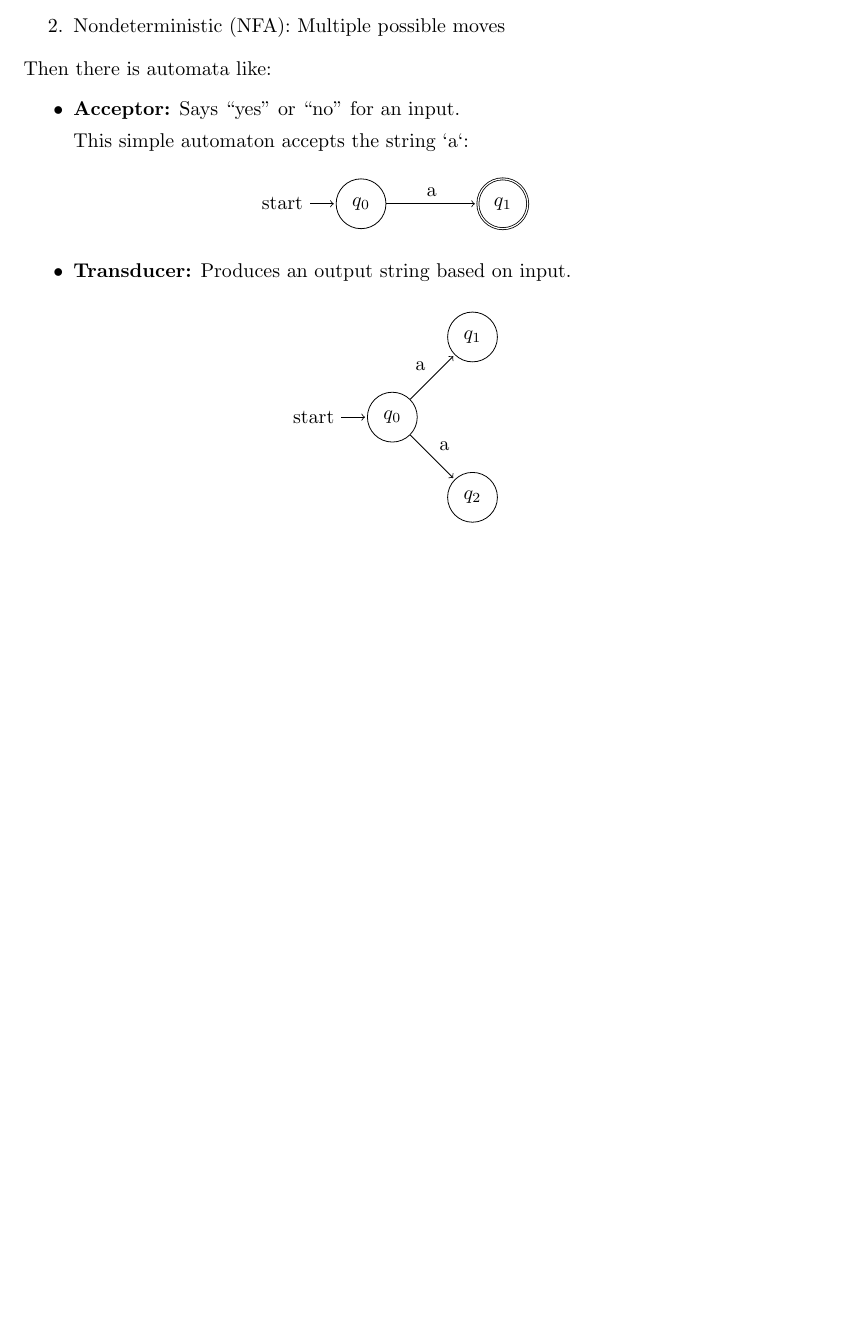
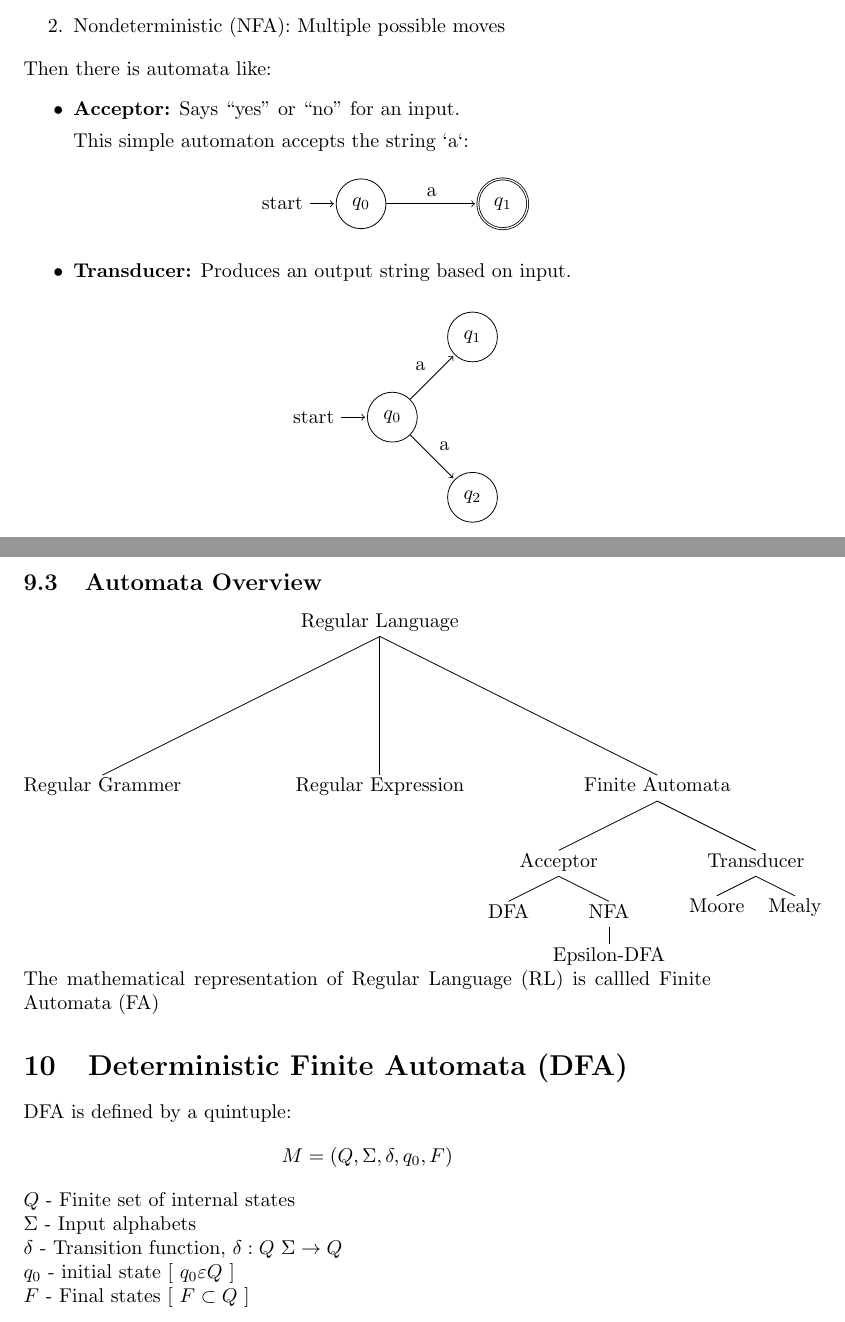
Before and after one commit to Ranger-NF/notes, a LaTeX document (TOC/theory-of-computation.tex): part of page 5 of 5 before the commit and two parts of pages 5 and 6 of 6 after it, the two joined at a grey line, cut so that both start at the same text, the shorter picture padded with empty space. Compiled offline with pdfLaTeX.

Commit message:
Added notes about DFaa

```diff
--- a/TOC/theory-of-computation.tex
+++ b/TOC/theory-of-computation.tex
@@ -5,6 +5,7 @@
 \usepackage{enumitem}
 \usepackage{amsmath}
 \usepackage{amssymb}
+\usepackage{qtree}
 \usepackage{tikz}
 \usetikzlibrary{automata, positioning}
 
@@ -284,4 +285,44 @@ Then there is automata like:
 
 \end{itemize}
 
+\subsection{Automata Overview}
+
+\Tree [.Regular\ Language
+  [.Regular\ Grammer ]
+  [.Regular\ Expression ]
+  [.Finite\ Automata
+    [.Acceptor
+      [.DFA ]
+      [.NFA
+        [.Epsilon-DFA ]
+      ]
+    ]
+    [.Transducer
+      [.Moore ]
+      [.Mealy ]
+    ]
+  ]
+]
+
+The mathematical representation of Regular Language (RL) is callled Finite Automata (FA)
+
+\section{Deterministic Finite Automata (DFA)}
+
+DFA is defined by a quintuple:
+\[
+M = (Q, \Sigma, \delta, q_0, F)
+\]
+
+$Q$ - Finite set of internal states
+
+$\Sigma$ - Input alphabets
+
+$\delta$ - Transition function, $\delta : Q \ \Sigma \rightarrow Q$
+
+$q_0$ - initial state [ $q_0 \varepsilon Q$ ]
+
+$F$ - Final states [ $F \subset Q$ ]
+
+
+
 \end{document}
```
Also changed, not shown: TOC/theory-of-computation.pdf.
